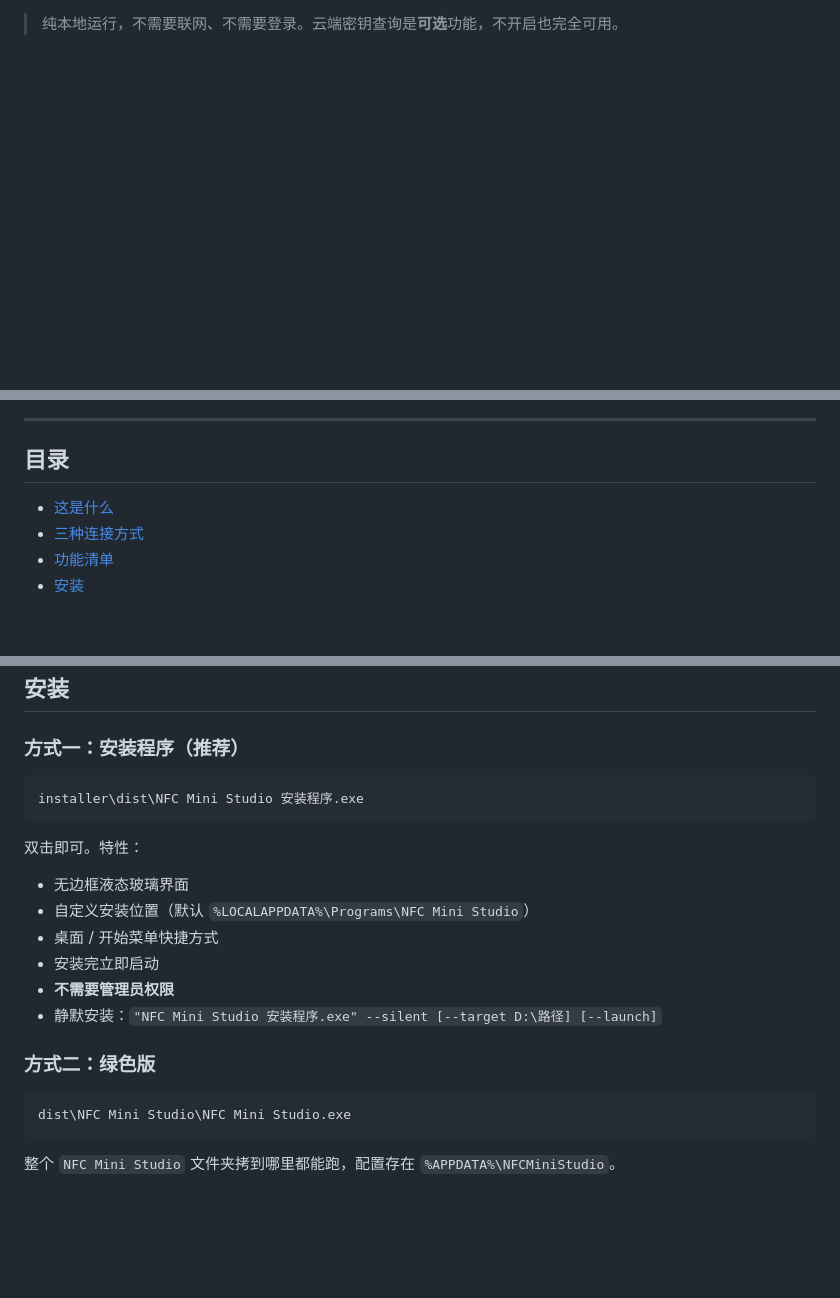
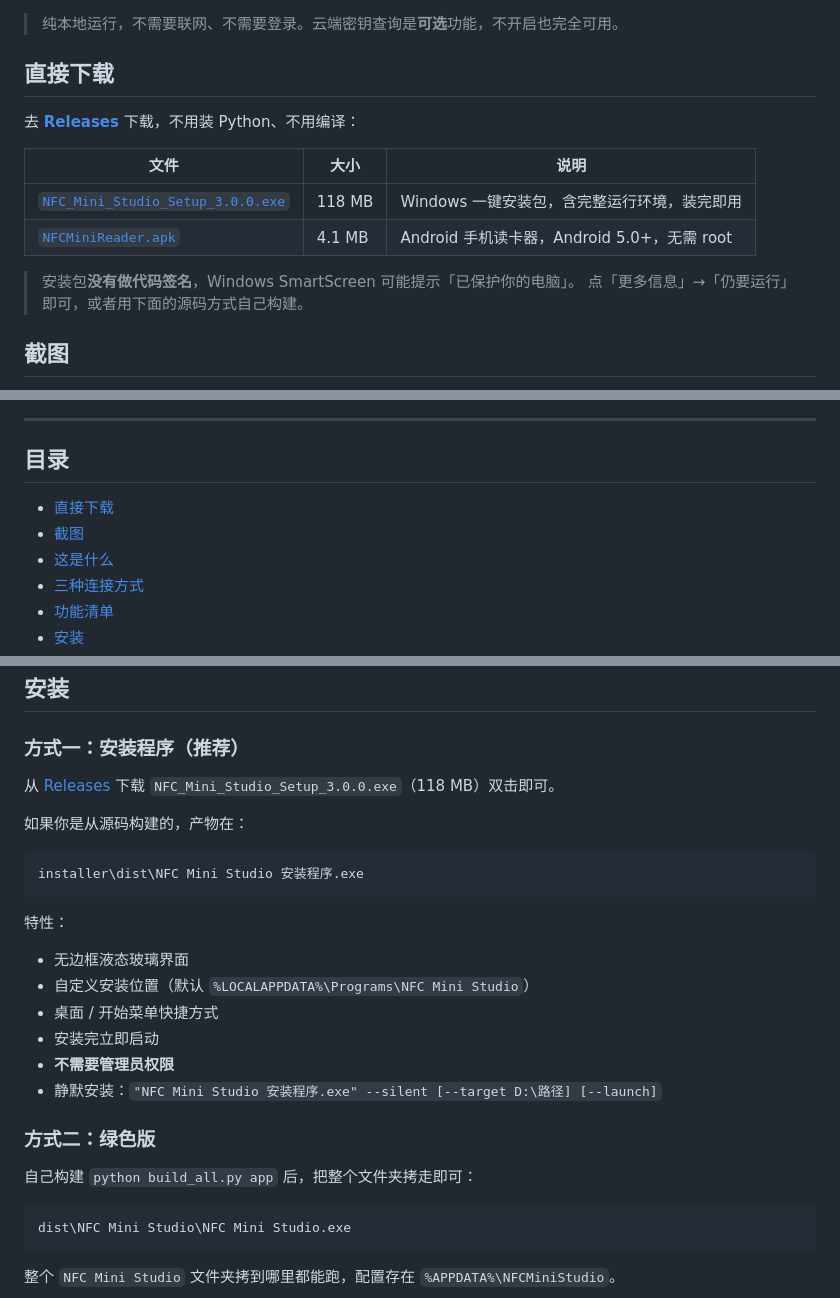
Before and after one commit to 456erddgr/NFC-Mini-Studio, a Markdown page: README.md, 3 parts joined by grey strips. GitHub-like rendering; blank space fills up the shorter version.

Commit message:
docs: README 增加 Release 下载入口、徽章与截图，安装章节改为优先从 Releases 下载

````diff
--- a/README.md
+++ b/README.md
@@ -11 +17,16 @@
 > 纯本地运行，不需要联网、不需要登录。云端密钥查询是**可选**功能，不开启也完全可用。
+
+## 直接下载
+
+去 **[Releases](https://github.com/456erddgr/NFC-Mini-Studio/releases/latest)** 下载，不用装 Python、不用编译：
+
+| 文件 | 大小 | 说明 |
+| --- | --- | --- |
+| [`NFC_Mini_Studio_Setup_3.0.0.exe`](https://github.com/456erddgr/NFC-Mini-Studio/releases/latest/download/NFC_Mini_Studio_Setup_3.0.0.exe) | 118 MB | Windows 一键安装包，含完整运行环境，装完即用 |
+| [`NFCMiniReader.apk`](https://github.com/456erddgr/NFC-Mini-Studio/releases/latest/download/NFCMiniReader.apk) | 4.1 MB | Android 手机读卡器，Android 5.0+，无需 root |
+
+> 安装包**没有做代码签名**，Windows SmartScreen 可能提示「已保护你的电脑」。
+> 点「更多信息」→「仍要运行」即可，或者用下面的源码方式自己构建。
+
+## 截图
+
@@ -14,6 +42,8 @@
 
 ## 目录
 
+- [直接下载](#直接下载)
+- [截图](#截图)
 - [这是什么](#这是什么)
 - [三种连接方式](#三种连接方式)
 - [功能清单](#功能清单)
@@ -134,11 +164,16 @@ NFC Mini 2.0 是一款国产 13.56 MHz / 125 kHz 双频 NFC 读写器，官方
 
 ### 方式一：安装程序（推荐）
 
+从 [Releases](https://github.com/456erddgr/NFC-Mini-Studio/releases/latest) 下载
+`NFC_Mini_Studio_Setup_3.0.0.exe`（118 MB）双击即可。
+
+如果你是从源码构建的，产物在：
+
 ```
 installer\dist\NFC Mini Studio 安装程序.exe
 ```
 
-双击即可。特性：
+特性：
 
 - 无边框液态玻璃界面
 - 自定义安装位置（默认 `%LOCALAPPDATA%\Programs\NFC Mini Studio`）
@@ -148,6 +183,8 @@ installer\dist\NFC Mini Studio 安装程序.exe
 - 静默安装：`"NFC Mini Studio 安装程序.exe" --silent [--target D:\路径] [--launch]`
 
 ### 方式二：绿色版
+
+自己构建 `python build_all.py app` 后，把整个文件夹拷走即可：
 
 ```
 dist\NFC Mini Studio\NFC Mini Studio.exe
````
Also changed, not shown: other parts of README.md (+13 -0 lines).
